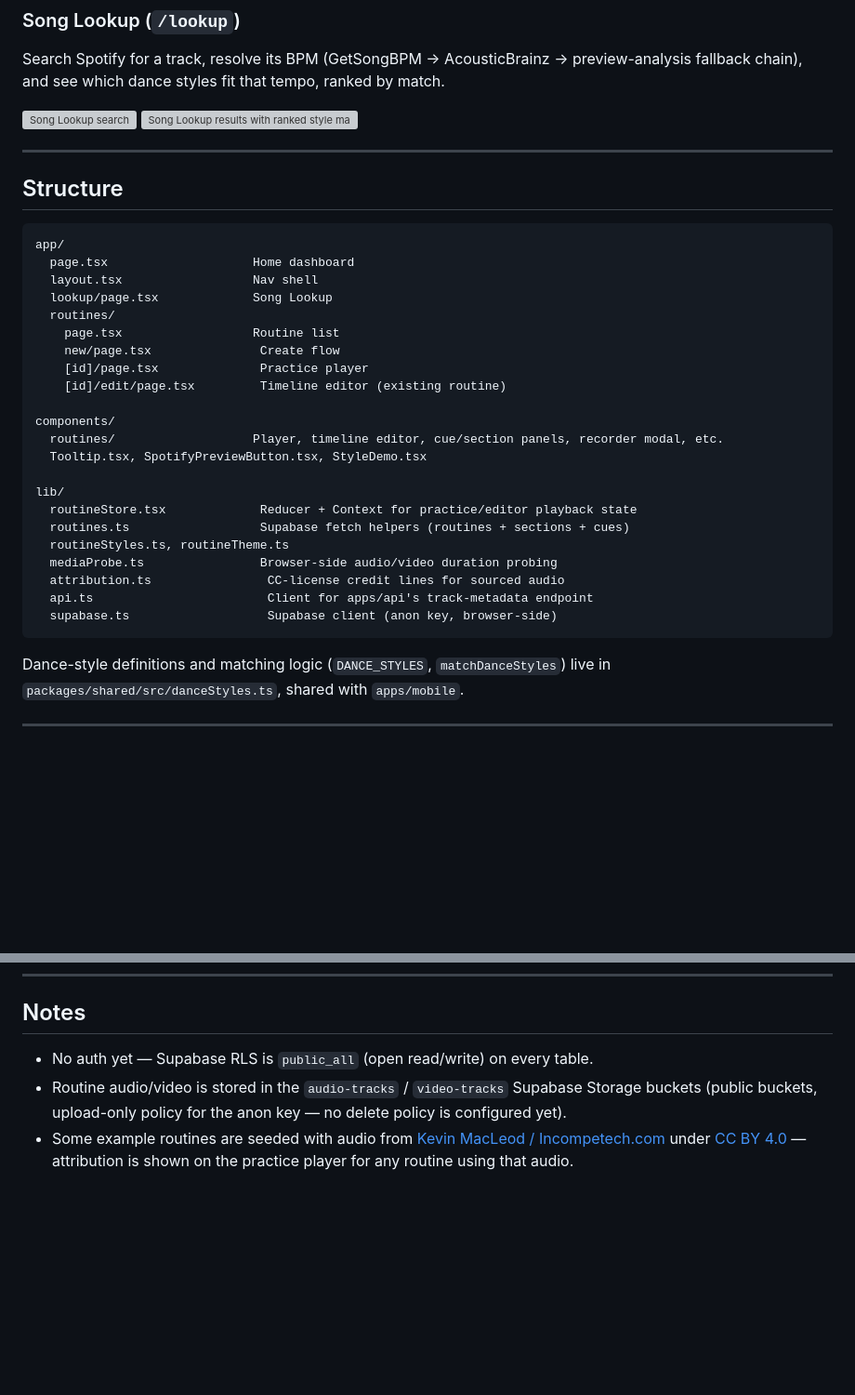
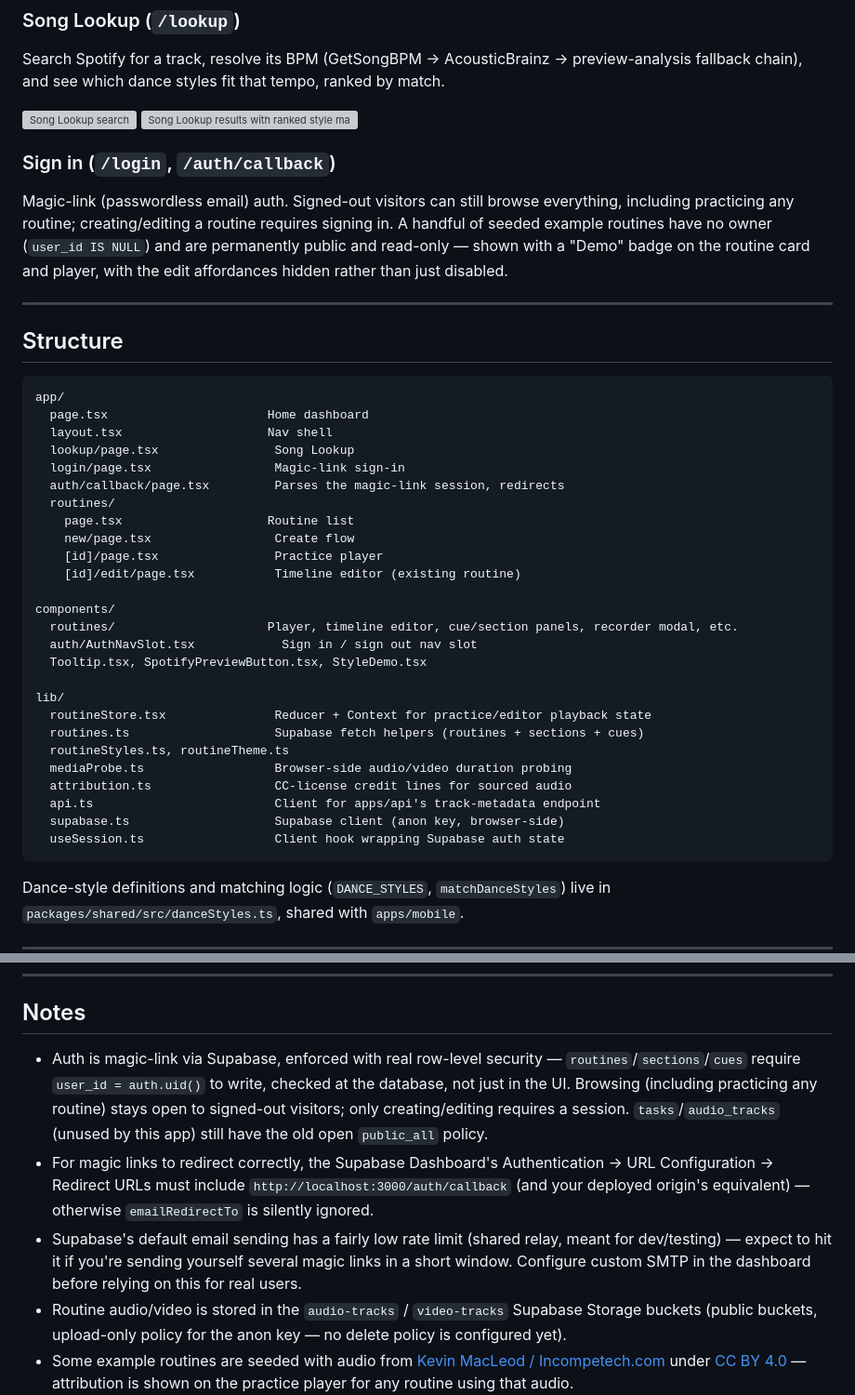
Before and after one commit to ncarbon/Dancer-Hub, a Markdown page: apps/web/README.md, 2 parts joined by grey strips. Shown at 93% size. GitHub-like rendering; blank space fills up the shorter version; grey boxes are pictures that could not be loaded.

````diff
--- a/apps/web/README.md
+++ b/apps/web/README.md
@@ -30,33 +30,40 @@ Search Spotify for a track, resolve its BPM (GetSongBPM → AcousticBrainz → p
 ![Song Lookup search](public/images/song_lookup.png)
 ![Song Lookup results with ranked style matches](public/images/song_lookup_results.png)
 
+### Sign in (`/login`, `/auth/callback`)
+Magic-link (passwordless email) auth. Signed-out visitors can still browse everything, including practicing any routine; creating/editing a routine requires signing in. A handful of seeded example routines have no owner (`user_id IS NULL`) and are permanently public and read-only — shown with a "Demo" badge on the routine card and player, with the edit affordances hidden rather than just disabled.
+
 ---
 
 ## Structure
 
 ```
 app/
-  page.tsx                    Home dashboard
-  layout.tsx                  Nav shell
-  lookup/page.tsx             Song Lookup
+  page.tsx                      Home dashboard
+  layout.tsx                    Nav shell
+  lookup/page.tsx                Song Lookup
+  login/page.tsx                 Magic-link sign-in
+  auth/callback/page.tsx         Parses the magic-link session, redirects
   routines/
-    page.tsx                  Routine list
-    new/page.tsx               Create flow
-    [id]/page.tsx              Practice player
-    [id]/edit/page.tsx         Timeline editor (existing routine)
+    page.tsx                    Routine list
+    new/page.tsx                 Create flow
+    [id]/page.tsx                Practice player
+    [id]/edit/page.tsx           Timeline editor (existing routine)
 
 components/
-  routines/                   Player, timeline editor, cue/section panels, recorder modal, etc.
+  routines/                     Player, timeline editor, cue/section panels, recorder modal, etc.
+  auth/AuthNavSlot.tsx            Sign in / sign out nav slot
   Tooltip.tsx, SpotifyPreviewButton.tsx, StyleDemo.tsx
 
 lib/
-  routineStore.tsx             Reducer + Context for practice/editor playback state
-  routines.ts                  Supabase fetch helpers (routines + sections + cues)
+  routineStore.tsx               Reducer + Context for practice/editor playback state
+  routines.ts                    Supabase fetch helpers (routines + sections + cues)
   routineStyles.ts, routineTheme.ts
-  mediaProbe.ts                Browser-side audio/video duration probing
-  attribution.ts                CC-license credit lines for sourced audio
-  api.ts                        Client for apps/api's track-metadata endpoint
-  supabase.ts                   Supabase client (anon key, browser-side)
+  mediaProbe.ts                  Browser-side audio/video duration probing
+  attribution.ts                 CC-license credit lines for sourced audio
+  api.ts                         Client for apps/api's track-metadata endpoint
+  supabase.ts                    Supabase client (anon key, browser-side)
+  useSession.ts                  Client hook wrapping Supabase auth state
 ```
 
 Dance-style definitions and matching logic (`DANCE_STYLES`, `matchDanceStyles`) live in `packages/shared/src/danceStyles.ts`, shared with `apps/mobile`.
@@ -106,6 +113,8 @@ npm run lint          # next lint
 
 ## Notes
 
-- No auth yet — Supabase RLS is `public_all` (open read/write) on every table.
+- Auth is magic-link via Supabase, enforced with real row-level security — `routines`/`sections`/`cues` require `user_id = auth.uid()` to write, checked at the database, not just in the UI. Browsing (including practicing any routine) stays open to signed-out visitors; only creating/editing requires a session. `tasks`/`audio_tracks` (unused by this app) still have the old open `public_all` policy.
+- For magic links to redirect correctly, the Supabase Dashboard's Authentication → URL Configuration → Redirect URLs must include `http://localhost:3000/auth/callback` (and your deployed origin's equivalent) — otherwise `emailRedirectTo` is silently ignored.
+- Supabase's default email sending has a fairly low rate limit (shared relay, meant for dev/testing) — expect to hit it if you're sending yourself several magic links in a short window. Configure custom SMTP in the dashboard before relying on this for real users.
 - Routine audio/video is stored in the `audio-tracks` / `video-tracks` Supabase Storage buckets (public buckets, upload-only policy for the anon key — no delete policy is configured yet).
 - Some example routines are seeded with audio from [Kevin MacLeod / Incompetech.com](https://incompetech.com) under [CC BY 4.0](https://creativecommons.org/licenses/by/4.0/) — attribution is shown on the practice player for any routine using that audio.
````
Also changed, not shown: README.md (+46 -85 lines).
